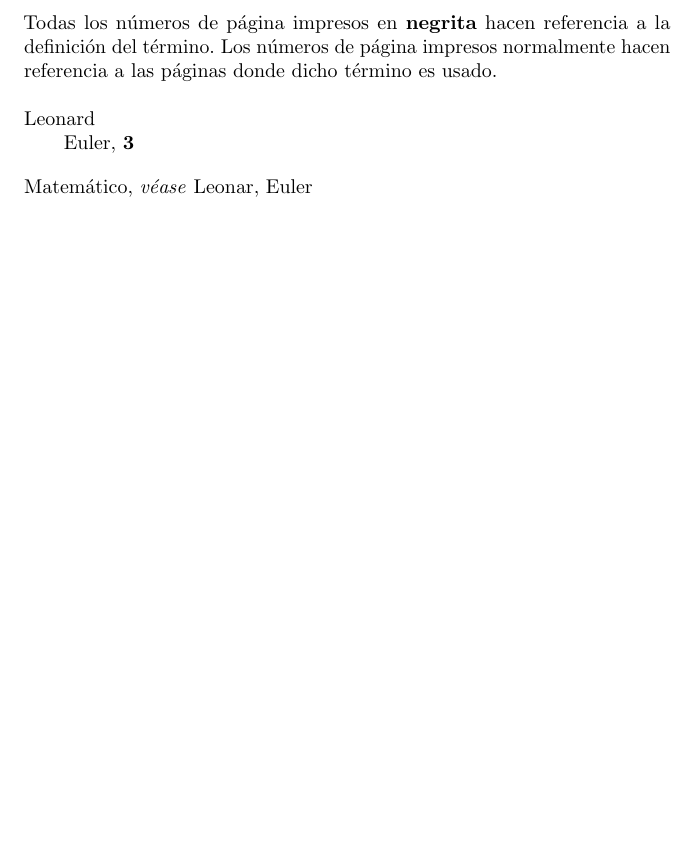
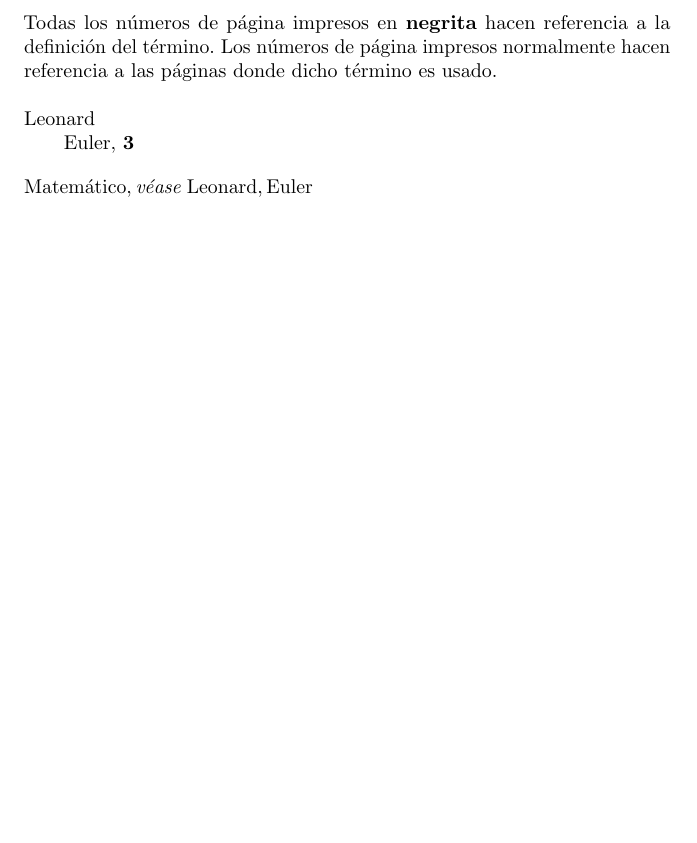
Before and after one commit to latex-mat-ugr/Curso-LaTeX, a LaTeX thesis (Tipos de documento/plantilla-KOMA-book/libro.tex, which reads Tipos de documento/plantilla-KOMA-book/capitulos/chapter01.tex): part of page 25 of 27, cut so that both start at the same text. Compiled offline with pdfLaTeX.

Commit message:
Update chapter01.tex

```diff
--- a/Tipos de documento/plantilla-KOMA-book/capitulos/chapter01.tex
+++ b/Tipos de documento/plantilla-KOMA-book/capitulos/chapter01.tex
@@ -10,7 +10,7 @@ Cita de libro \cite{Euler1982, Euler1984, Euler1985}
 Lorem ipsum dolor sit amet\marginline{\footnotesize Esto es una nota al margen}, consetetur sadipscing elitr, sed diam nonumy eirmod
 tempor invidunt ut labore et dolore magna aliquyam erat, sed diam voluptua. At
 vero eos et accusam et justo duo dolores et ea rebum. Stet clita kasd gubergren,
-no sea takimata sanctus est Lorem ipsum dolor sit amet.\index{Matemático|see{Leonar, Euler}}
+no sea takimata sanctus est Lorem ipsum dolor sit amet.\index{Matemático|see{Leonard, Euler}}
 
 \endinput
 %------------------------------------------------------------------------------------
```
